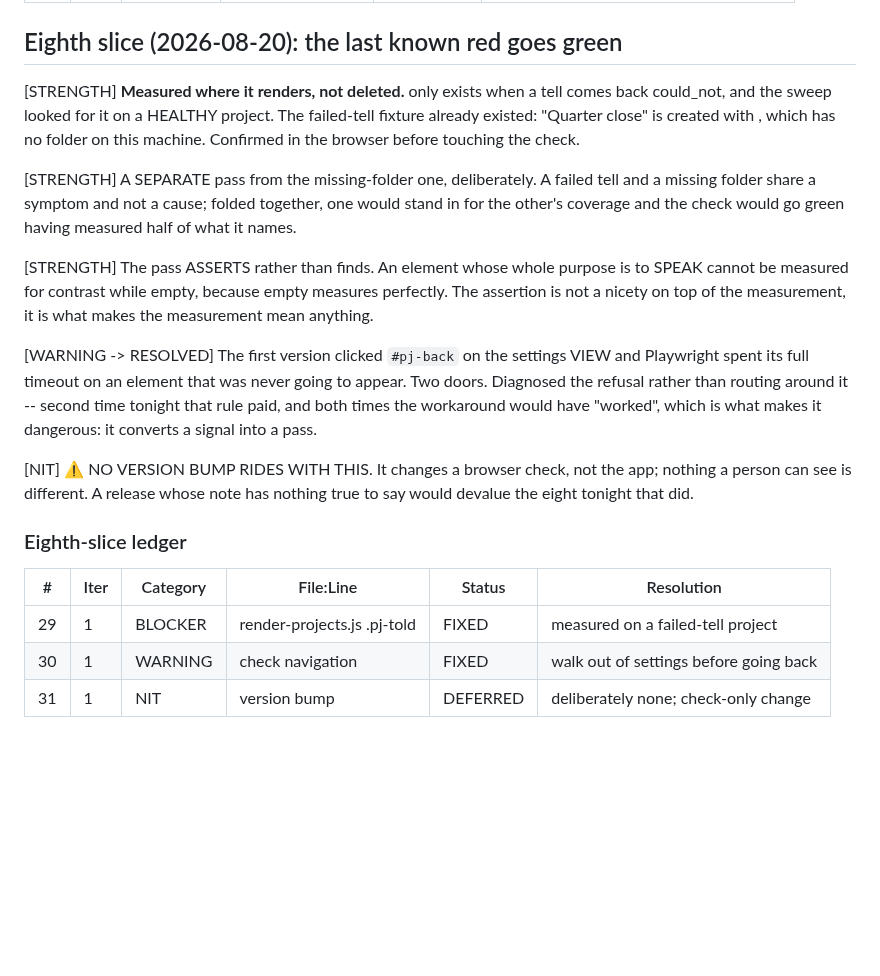
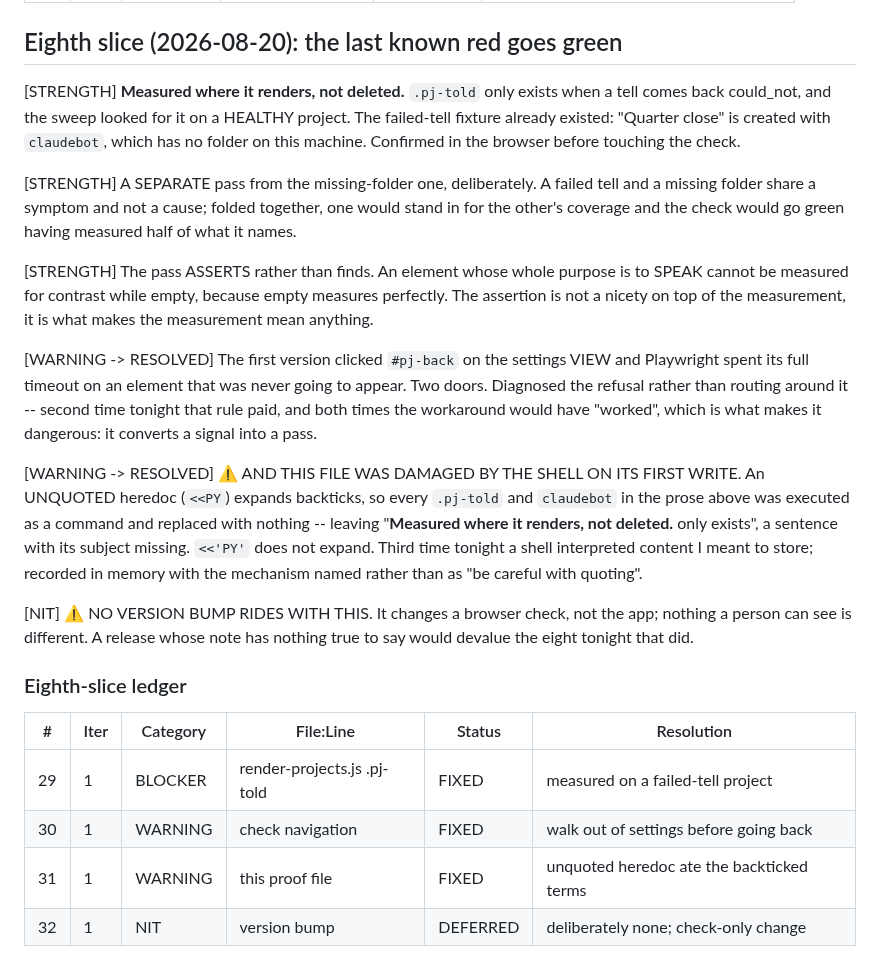
Before and after one commit to joshualeestone/agent-workforce, a Markdown page: .claude/plans/project-page-pre-challenge.md, the part around the change. GitHub-like rendering; blank space fills up the shorter version.

Commit message:
project-page -- repair the proof file the shell ate
An UNQUOTED heredoc expands backticks, so every backticked term in the eighth
slice's prose was executed as a command and replaced with nothing, leaving
sentences with their subjects missing. Rewritten with a quoted heredoc, and the
incident recorded IN the proof rather than silently fixed: a proof file that was
itself damaged by the tooling is worth one line of the thing it is proving.

Third time tonight the shell interpreted content I meant to store. The memory
now names the mechanism -- <<EOF expands, <<'EOF' does not -- rather than
saying be careful with quoting.

Co-Authored-By: Claude Opus 5 <noreply@anthropic.com>

```diff
--- a/.claude/plans/project-page-pre-challenge.md
+++ b/.claude/plans/project-page-pre-challenge.md
@@ -356,10 +356,10 @@ main-side commit touching the shared files is this branch's own squash.
 
 ## Eighth slice (2026-08-20): the last known red goes green
 
-[STRENGTH] **Measured where it renders, not deleted.**  only exists
+[STRENGTH] **Measured where it renders, not deleted.** `.pj-told` only exists
 when a tell comes back could_not, and the sweep looked for it on a HEALTHY
 project. The failed-tell fixture already existed: "Quarter close" is created
-with , which has no folder on this machine. Confirmed in the browser
+with `claudebot`, which has no folder on this machine. Confirmed in the browser
 before touching the check.
 
 [STRENGTH] A SEPARATE pass from the missing-folder one, deliberately. A failed
@@ -372,11 +372,19 @@ to SPEAK cannot be measured for contrast while empty, because empty measures
 perfectly. The assertion is not a nicety on top of the measurement, it is what
 makes the measurement mean anything.
 
-[WARNING -> RESOLVED] The first version clicked `#pj-back` on the settings
-VIEW and Playwright spent its full timeout on an element that was never going to
+[WARNING -> RESOLVED] The first version clicked `#pj-back` on the settings VIEW
+and Playwright spent its full timeout on an element that was never going to
 appear. Two doors. Diagnosed the refusal rather than routing around it -- second
 time tonight that rule paid, and both times the workaround would have "worked",
 which is what makes it dangerous: it converts a signal into a pass.
+
+[WARNING -> RESOLVED] ⚠️ AND THIS FILE WAS DAMAGED BY THE SHELL ON ITS FIRST
+WRITE. An UNQUOTED heredoc (`<<PY`) expands backticks, so every `.pj-told` and
+`claudebot` in the prose above was executed as a command and replaced with
+nothing -- leaving "**Measured where it renders, not deleted.**  only exists",
+a sentence with its subject missing. `<<'PY'` does not expand. Third time
+tonight a shell interpreted content I meant to store; recorded in memory with
+the mechanism named rather than as "be careful with quoting".
 
 [NIT] ⚠️ NO VERSION BUMP RIDES WITH THIS. It changes a browser check, not the
 app; nothing a person can see is different. A release whose note has nothing
@@ -388,4 +396,5 @@ true to say would devalue the eight tonight that did.
 |---|------|----------|-----------|--------|------------|
 | 29 | 1 | BLOCKER | render-projects.js .pj-told | FIXED | measured on a failed-tell project |
 | 30 | 1 | WARNING | check navigation | FIXED | walk out of settings before going back |
-| 31 | 1 | NIT | version bump | DEFERRED | deliberately none; check-only change |
+| 31 | 1 | WARNING | this proof file | FIXED | unquoted heredoc ate the backticked terms |
+| 32 | 1 | NIT | version bump | DEFERRED | deliberately none; check-only change |
```
